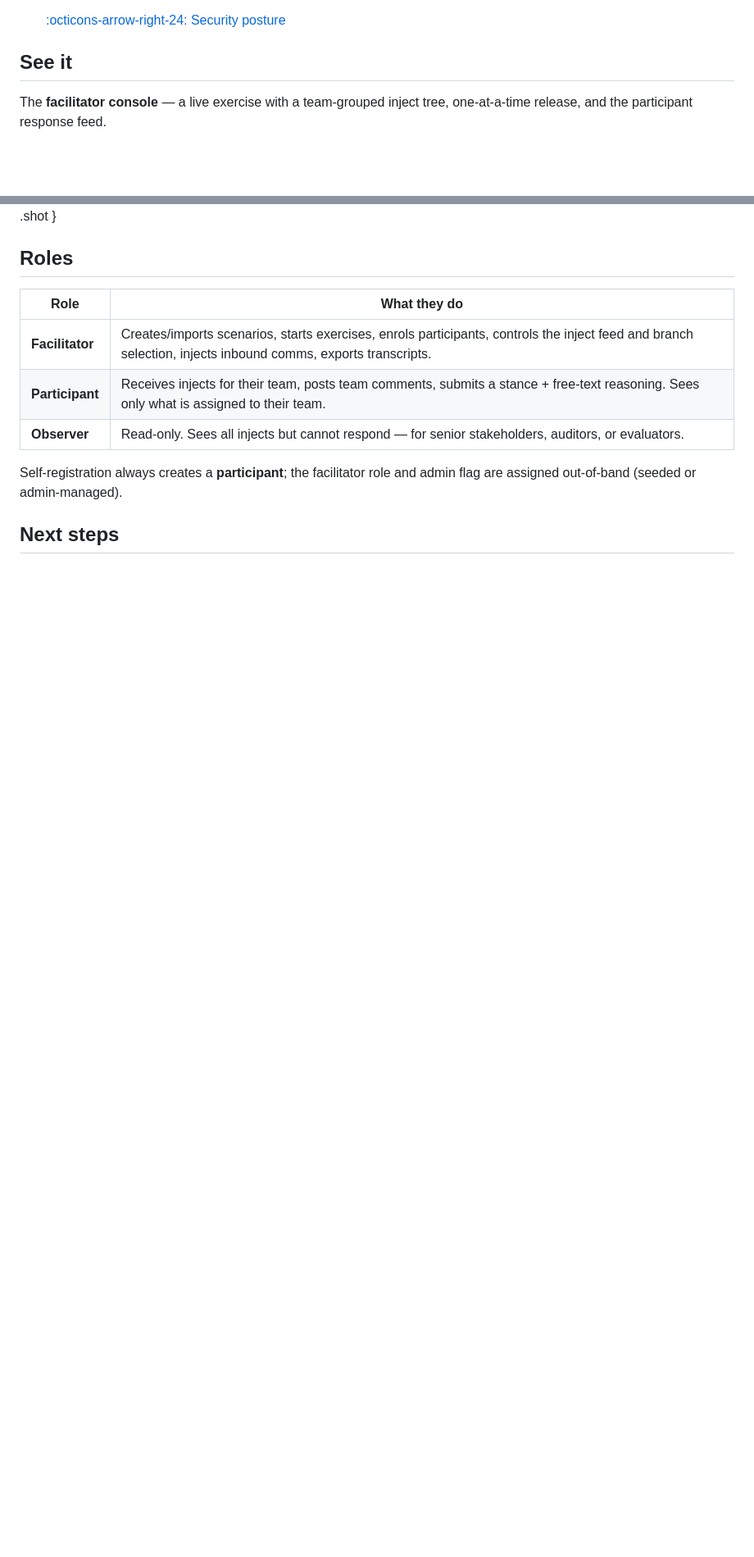
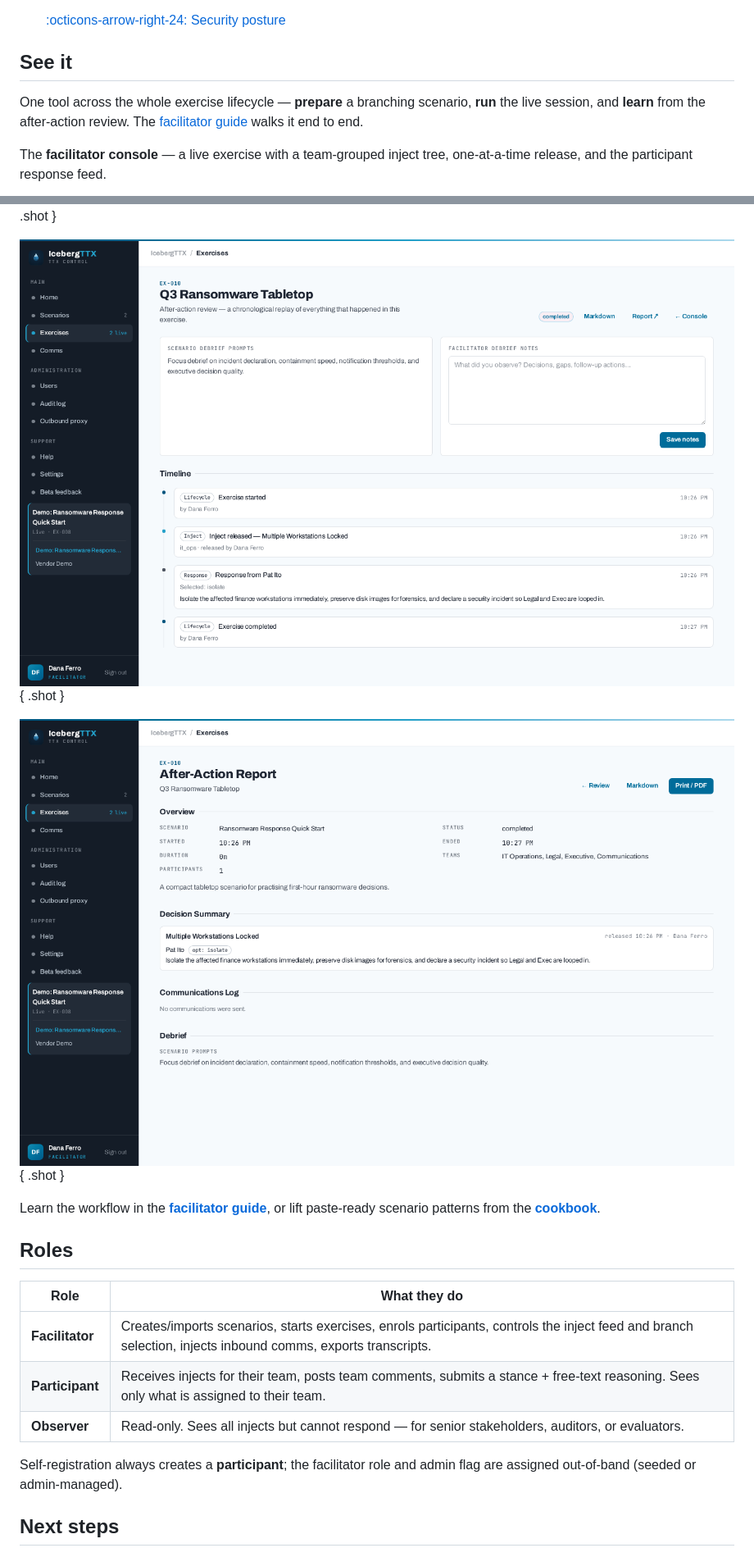
Before and after one commit to IcebergAI/IcebergTTX, a Markdown page: website/docs/index.md, 2 parts joined by grey strips. Shown at 82% size. GitHub-like rendering; pictures changed too: website/docs/assets/report.png (added), website/docs/assets/review-timeline.png (added); blank space fills up the shorter version.

```diff
--- a/website/docs/index.md
+++ b/website/docs/index.md
@@ -93,6 +93,10 @@ ships with Docker Compose and Kubernetes manifests.
 
 ## See it
 
+One tool across the whole exercise lifecycle — **prepare** a branching scenario,
+**run** the live session, and **learn** from the after-action review. The
+[facilitator guide](facilitator-guide.md) walks it end to end.
+
 The **facilitator console** — a live exercise with a team-grouped inject tree,
 one-at-a-time release, and the participant response feed.
 
@@ -108,7 +112,14 @@ one-at-a-time release, and the participant response feed.
 
 ![Participant briefing and responses](assets/participant.png){ .shot }
 
+![After-action review timeline and debrief notes](assets/review-timeline.png){ .shot }
+
+![Generated after-action report](assets/report.png){ .shot }
+
 </div>
+
+Learn the workflow in the **[facilitator guide](facilitator-guide.md)**, or lift
+paste-ready scenario patterns from the **[cookbook](cookbook.md)**.
 
 ## Roles
 
```
Also changed, not shown: website/docs/cookbook.md (+6 -4 lines), website/docs/facilitator-guide.md (added, +150 -0 lines), website/docs/assets/exercise-create.png (added), website/docs/assets/inject-release.png (added), website/docs/assets/settings-samples.png (added), 1 other file.
